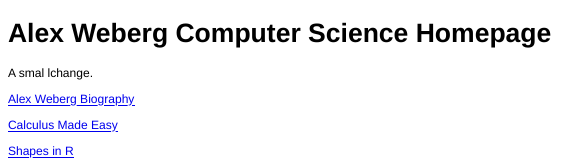
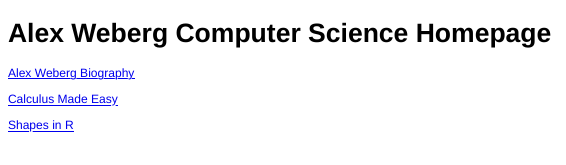
Before and after one commit to aweberg/CS121-Work, an R Markdown document (index.Rmd): the page in a window 1100 px wide, from its top. The pictures show the output file index.html that the author committed with the source, opened offline.

Commit message:
Equations/index

```diff
--- a/index.Rmd
+++ b/index.Rmd
@@ -1,6 +1,5 @@
 # Alex Weberg Computer Science Homepage
 
-A smal lchange.
 
 [Alex Weberg Biography](http://www.google.com/url?q=http://aweberg.github.io/CS121-Work/Day-01/biography.html)
 
```
Also changed, not shown: Day-01/equations.Rmd (+1 -0 lines), Day-01/equations.md, index.html, index.md.
